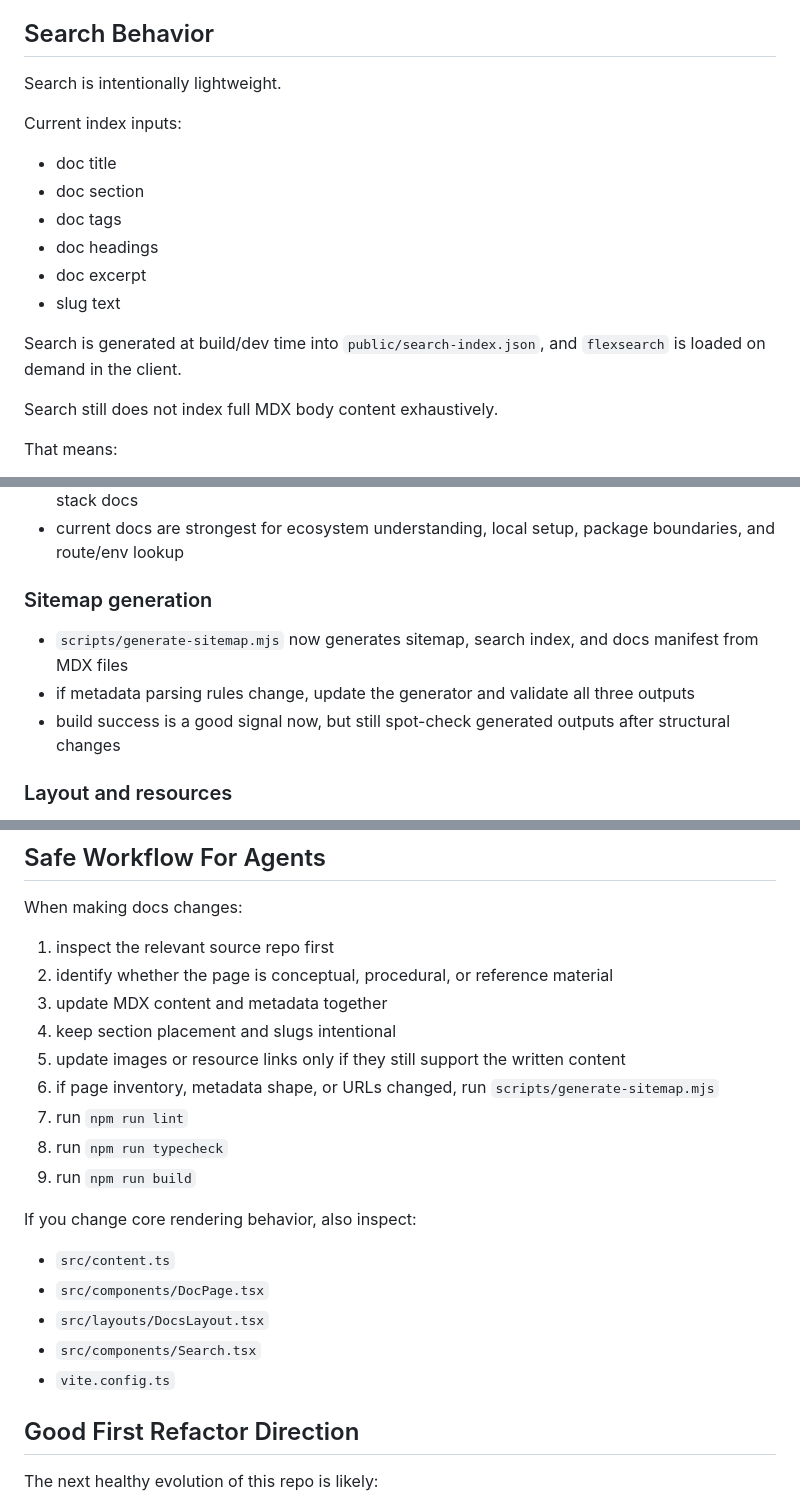
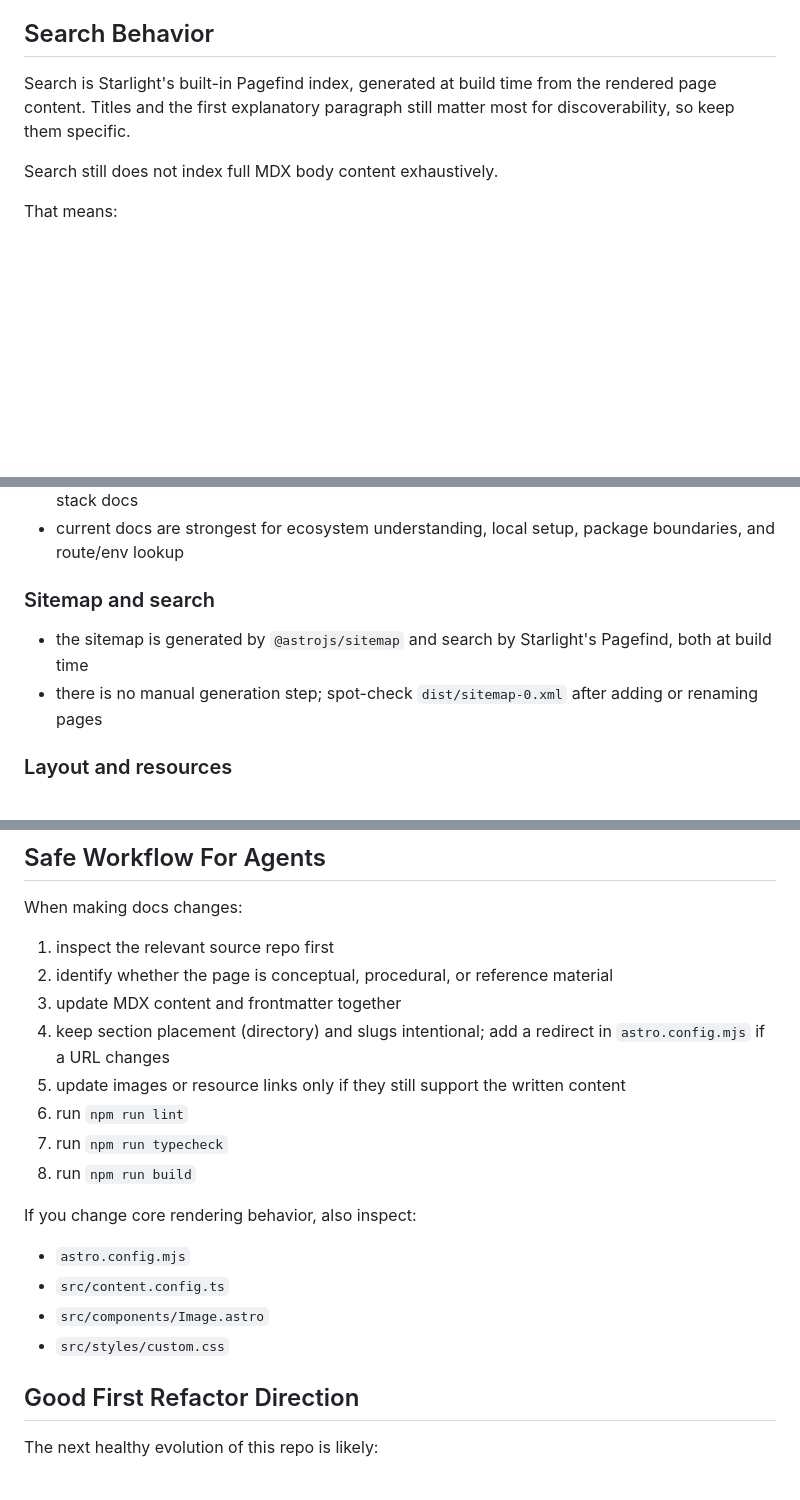
Before and after one commit to fells-code/seamless-auth-docs, a Markdown page: AGENTS.md, 3 parts joined by grey strips. Rendered like a GitHub page; blank space fills up the shorter version.

```diff
--- a/AGENTS.md
+++ b/AGENTS.md
@@ -190,19 +173,9 @@ When adding diagrams or screenshots:
 
 ## Search Behavior
 
-Search is intentionally lightweight.
-
-Current index inputs:
-
-- doc title
-- doc section
-- doc tags
-- doc headings
-- doc excerpt
-- slug text
-
-Search is generated at build/dev time into `public/search-index.json`, and `flexsearch` is loaded
-on demand in the client.
+Search is Starlight's built-in Pagefind index, generated at build time from
+the rendered page content. Titles and the first explanatory paragraph still
+matter most for discoverability, so keep them specific.
 
 Search still does not index full MDX body content exhaustively.
 
@@ -246,11 +219,10 @@ These are current issues worth keeping in mind while working here.
 - “integrate Seamless Auth into an existing project” docs are still thinner than greenfield/local-stack docs
 - current docs are strongest for ecosystem understanding, local setup, package boundaries, and route/env lookup
 
-### Sitemap generation
+### Sitemap and search
 
-- `scripts/generate-sitemap.mjs` now generates sitemap, search index, and docs manifest from MDX files
-- if metadata parsing rules change, update the generator and validate all three outputs
-- build success is a good signal now, but still spot-check generated outputs after structural changes
+- the sitemap is generated by `@astrojs/sitemap` and search by Starlight's Pagefind, both at build time
+- there is no manual generation step; spot-check `dist/sitemap-0.xml` after adding or renaming pages
 
 ### Layout and resources
 
@@ -311,21 +283,19 @@ When making docs changes:
 
 1. inspect the relevant source repo first
 2. identify whether the page is conceptual, procedural, or reference material
-3. update MDX content and metadata together
-4. keep section placement and slugs intentional
+3. update MDX content and frontmatter together
+4. keep section placement (directory) and slugs intentional; add a redirect in `astro.config.mjs` if a URL changes
 5. update images or resource links only if they still support the written content
-6. if page inventory, metadata shape, or URLs changed, run `scripts/generate-sitemap.mjs`
-7. run `npm run lint`
-8. run `npm run typecheck`
-9. run `npm run build`
+6. run `npm run lint`
+7. run `npm run typecheck`
+8. run `npm run build`
 
 If you change core rendering behavior, also inspect:
 
-- `src/content.ts`
-- `src/components/DocPage.tsx`
-- `src/layouts/DocsLayout.tsx`
-- `src/components/Search.tsx`
-- `vite.config.ts`
+- `astro.config.mjs`
+- `src/content.config.ts`
+- `src/components/Image.astro`
+- `src/styles/custom.css`
 
 ## Good First Refactor Direction
 
```
Also changed, not shown: other parts of AGENTS.md (+41 -58 lines).
